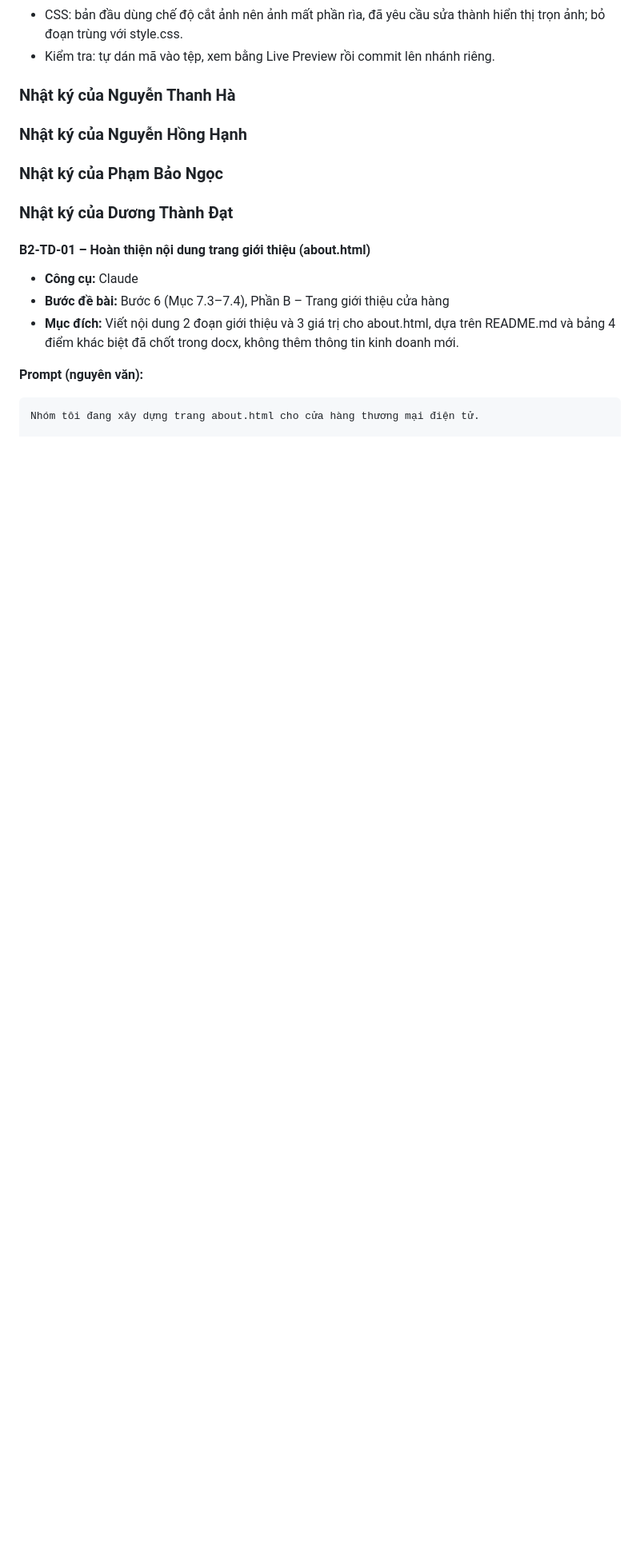
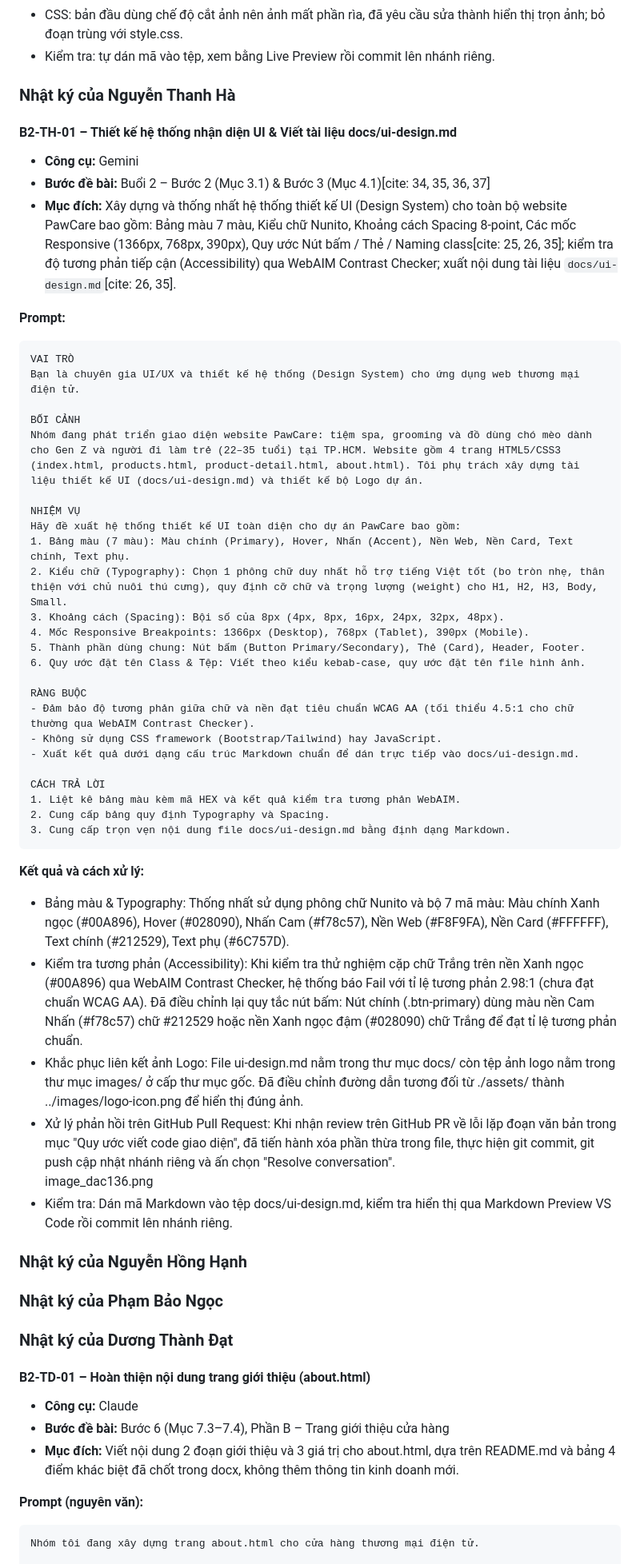
Before and after one commit to ngocdoan206/NHOM-4-PTUDTMDT-UEH, a Markdown page: AI_USAGE_LOG.md, the part around the change. Shown at 80% size. Drawn GitHub-style; blank space fills up the shorter version.

Commit message:
Cập nhật nhật ký AI - Hà

`````diff
--- a/AI_USAGE_LOG.md
+++ b/AI_USAGE_LOG.md
@@ -744,6 +744,47 @@ CÁCH TRẢ LỜI
 - Kiểm tra: tự dán mã vào tệp, xem bằng Live Preview rồi commit lên nhánh riêng.
 
 ### Nhật ký của Nguyễn Thanh Hà
+#### B2-TH-01 – Thiết kế hệ thống nhận diện UI & Viết tài liệu docs/ui-design.md
+
+- **Công cụ:** Gemini
+- **Bước đề bài:** Buổi 2 – Bước 2 (Mục 3.1) & Bước 3 (Mục 4.1)[cite: 34, 35, 36, 37]
+- **Mục đích:** Xây dựng và thống nhất hệ thống thiết kế UI (Design System) cho toàn bộ website PawCare bao gồm: Bảng màu 7 màu, Kiểu chữ Nunito, Khoảng cách Spacing 8-point, Các mốc Responsive (1366px, 768px, 390px), Quy ước Nút bấm / Thẻ / Naming class[cite: 25, 26, 35]; kiểm tra độ tương phản tiếp cận (Accessibility) qua WebAIM Contrast Checker; xuất nội dung tài liệu `docs/ui-design.md`[cite: 26, 35].
+
+**Prompt:**
+
+```text
+VAI TRÒ
+Bạn là chuyên gia UI/UX và thiết kế hệ thống (Design System) cho ứng dụng web thương mại điện tử.
+
+BỐI CẢNH
+Nhóm đang phát triển giao diện website PawCare: tiệm spa, grooming và đồ dùng chó mèo dành cho Gen Z và người đi làm trẻ (22–35 tuổi) tại TP.HCM. Website gồm 4 trang HTML5/CSS3 (index.html, products.html, product-detail.html, about.html). Tôi phụ trách xây dựng tài liệu thiết kế UI (docs/ui-design.md) và thiết kế bộ Logo dự án.
+
+NHIỆM VỤ
+Hãy đề xuất hệ thống thiết kế UI toàn diện cho dự án PawCare bao gồm:
+1. Bảng màu (7 màu): Màu chính (Primary), Hover, Nhấn (Accent), Nền Web, Nền Card, Text chính, Text phụ.
+2. Kiểu chữ (Typography): Chọn 1 phông chữ duy nhất hỗ trợ tiếng Việt tốt (bo tròn nhẹ, thân thiện với chủ nuôi thú cưng), quy định cỡ chữ và trọng lượng (weight) cho H1, H2, H3, Body, Small.
+3. Khoảng cách (Spacing): Bội số của 8px (4px, 8px, 16px, 24px, 32px, 48px).
+4. Mốc Responsive Breakpoints: 1366px (Desktop), 768px (Tablet), 390px (Mobile).
+5. Thành phần dùng chung: Nút bấm (Button Primary/Secondary), Thẻ (Card), Header, Footer.
+6. Quy ước đặt tên Class & Tệp: Viết theo kiểu kebab-case, quy ước đặt tên file hình ảnh.
+
+RÀNG BUỘC
+- Đảm bảo độ tương phản giữa chữ và nền đạt tiêu chuẩn WCAG AA (tối thiểu 4.5:1 cho chữ thường qua WebAIM Contrast Checker).
+- Không sử dụng CSS framework (Bootstrap/Tailwind) hay JavaScript.
+- Xuất kết quả dưới dạng cấu trúc Markdown chuẩn để dán trực tiếp vào docs/ui-design.md.
+
+CÁCH TRẢ LỜI
+1. Liệt kê bảng màu kèm mã HEX và kết quả kiểm tra tương phản WebAIM.
+2. Cung cấp bảng quy định Typography và Spacing.
+3. Cung cấp trọn vẹn nội dung file docs/ui-design.md bằng định dạng Markdown.
+````
+**Kết quả và cách xử lý:**
+- Bảng màu & Typography: Thống nhất sử dụng phông chữ Nunito và bộ 7 mã màu: Màu chính Xanh ngọc (#00A896), Hover (#028090), Nhấn Cam (#f78c57), Nền Web (#F8F9FA), Nền Card (#FFFFFF), Text chính (#212529), Text phụ (#6C757D).
+- Kiểm tra tương phản (Accessibility): Khi kiểm tra thử nghiệm cặp chữ Trắng trên nền Xanh ngọc (#00A896) qua WebAIM Contrast Checker, hệ thống báo Fail với tỉ lệ tương phản 2.98:1 (chưa đạt chuẩn WCAG AA). Đã điều chỉnh lại quy tắc nút bấm: Nút chính (.btn-primary) dùng màu nền Cam Nhấn (#f78c57) chữ #212529 hoặc nền Xanh ngọc đậm (#028090) chữ Trắng để đạt tỉ lệ tương phản chuẩn.
+- Khắc phục liên kết ảnh Logo: File ui-design.md nằm trong thư mục docs/ còn tệp ảnh logo nằm trong thư mục images/ ở cấp thư mục gốc. Đã điều chỉnh đường dẫn tương đối từ ./assets/ thành ../images/logo-icon.png để hiển thị đúng ảnh.
+- Xử lý phản hồi trên GitHub Pull Request: Khi nhận review trên GitHub PR về lỗi lặp đoạn văn bản trong mục "Quy ước viết code giao diện", đã tiến hành xóa phần thừa trong file, thực hiện git commit, git push cập nhật nhánh riêng và ấn chọn "Resolve conversation".
+image_dac136.png
+- Kiểm tra: Dán mã Markdown vào tệp docs/ui-design.md, kiểm tra hiển thị qua Markdown Preview VS Code rồi commit lên nhánh riêng.
 
 ### Nhật ký của Nguyễn Hồng Hạnh
 
`````
